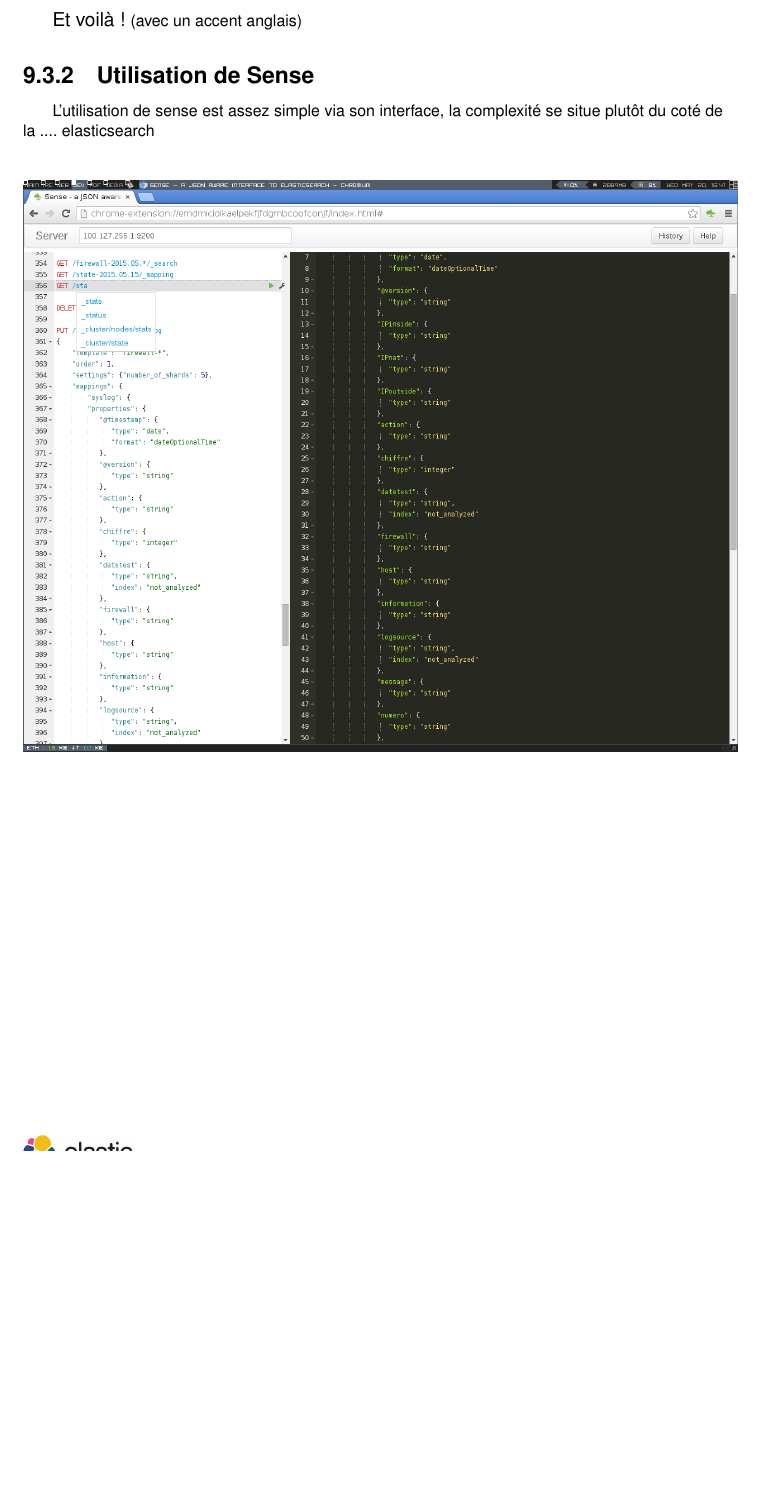
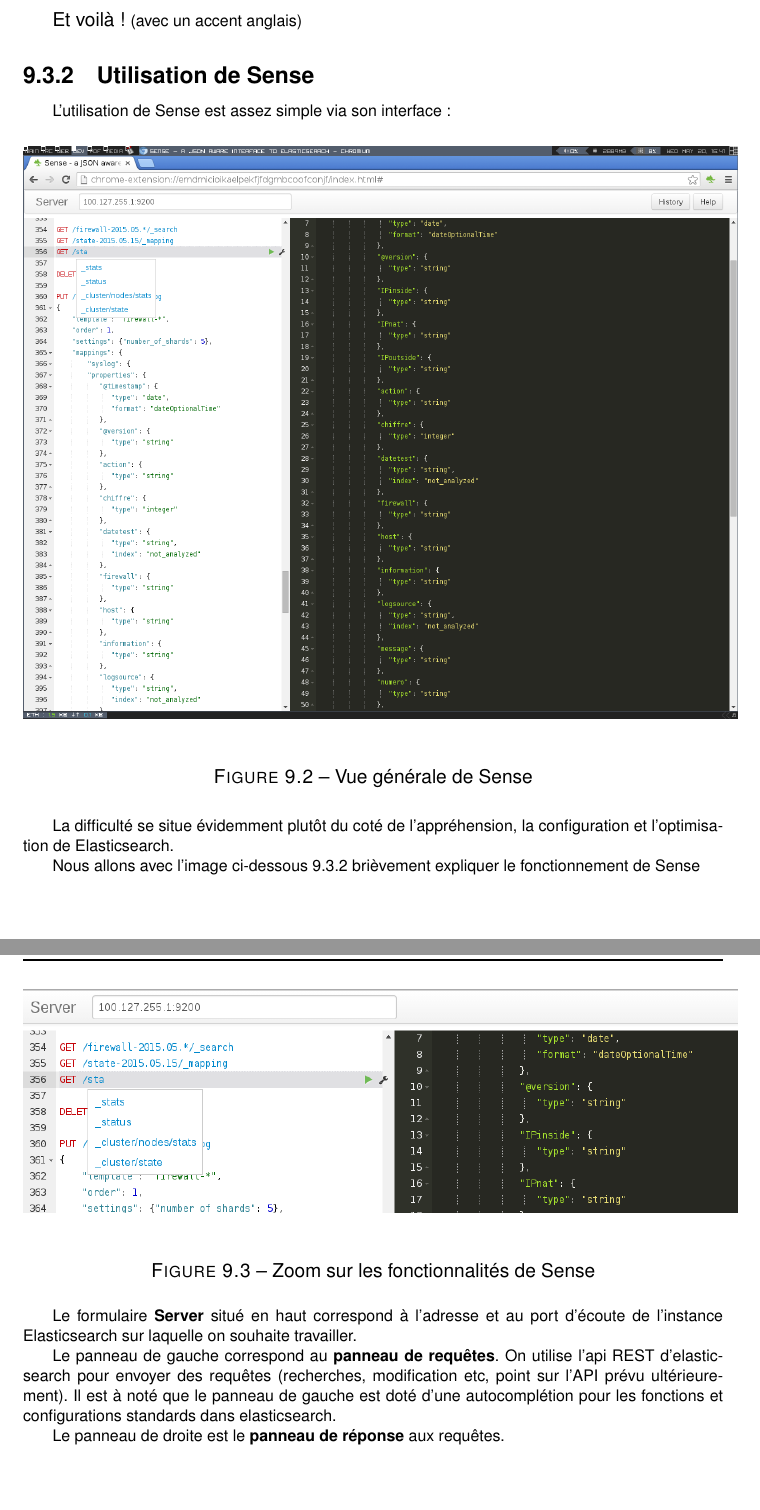
Before and after one commit to Neodiablow/rapport-ciril, a LaTeX document (rapport/rapport.tex, which reads rapport/elasticsearch.tex): part of page 31 of 41 before the commit and two parts of pages 31 and 32 of 42 after it, the two joined at a grey line, cut so that both start at the same text, the shorter picture padded with empty space. Compiled offline with pdfLaTeX.

Commit message:
finish sense

```diff
--- a/rapport/elasticsearch.tex
+++ b/rapport/elasticsearch.tex
@@ -76,9 +76,31 @@
 Et voilà ! \footnotesize{(avec un accent anglais)}
 
 \subsection{Utilisation de Sense}
-L'utilisation de sense est assez simple via son interface, la complexité se situe
-plutôt du coté de la .... elasticsearch
+L'utilisation de Sense est assez simple via son interface :
 
-\begin{center}
+\begin{figure}[H]
+\center
 \includegraphics[width=15cm]{sensegui.png}
-\end{center}
+\label{fig:sensegui.png}
+\caption{Vue générale de Sense}
+\end{figure}
+
+La difficulté se situe évidemment plutôt du coté de l'appréhension, la configuration
+et l'optimisation de Elasticsearch.
+
+Nous allons avec l'image ci-dessous \ref{fig:sensegui2.png} brièvement expliquer le fonctionnement de Sense
+\begin{figure}[H]
+\center
+\includegraphics[width=15cm]{sensegui2.png}
+\label{fig:sensegui2.png}
+\caption{Zoom sur les fonctionnalités de Sense}
+\end{figure}
+Le formulaire \textbf{Server} situé en haut correspond à l'adresse et au port d'écoute
+de l'instance Elasticsearch sur laquelle on souhaite travailler.
+
+Le panneau de gauche correspond au \textbf{panneau de requêtes}. On utilise l'api REST d'elasticsearch
+pour envoyer des requêtes (recherches, modification etc, point sur l'API prévu
+ultérieurement). Il est à noté que le panneau de gauche est doté d'une autocomplétion
+pour les fonctions et configurations standards dans elasticsearch.
+
+Le panneau de droite est le \textbf{panneau de réponse} aux requêtes.
```
Also changed, not shown: images/sensegui2.png (added).
